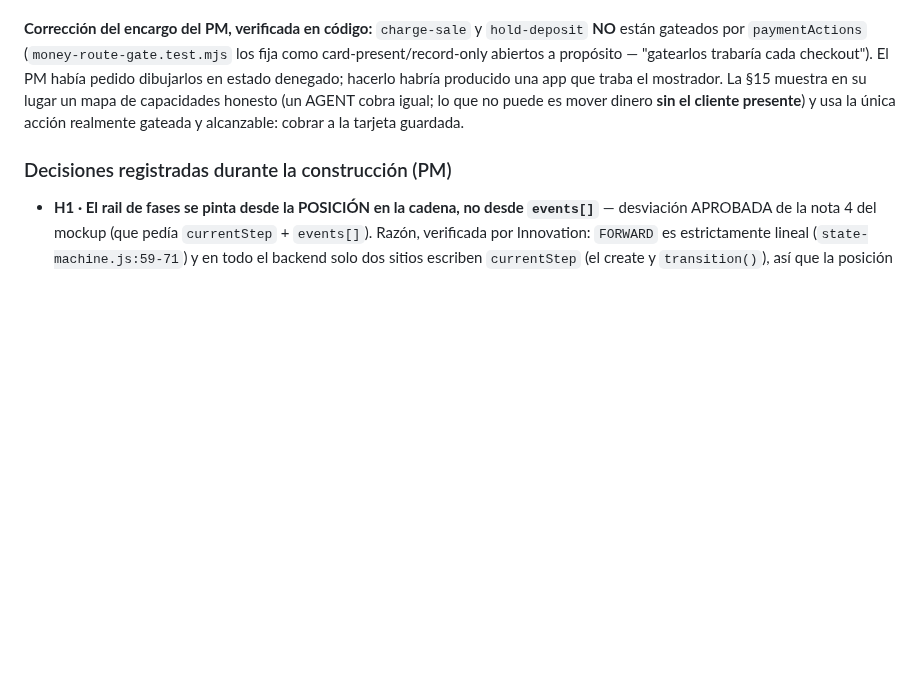
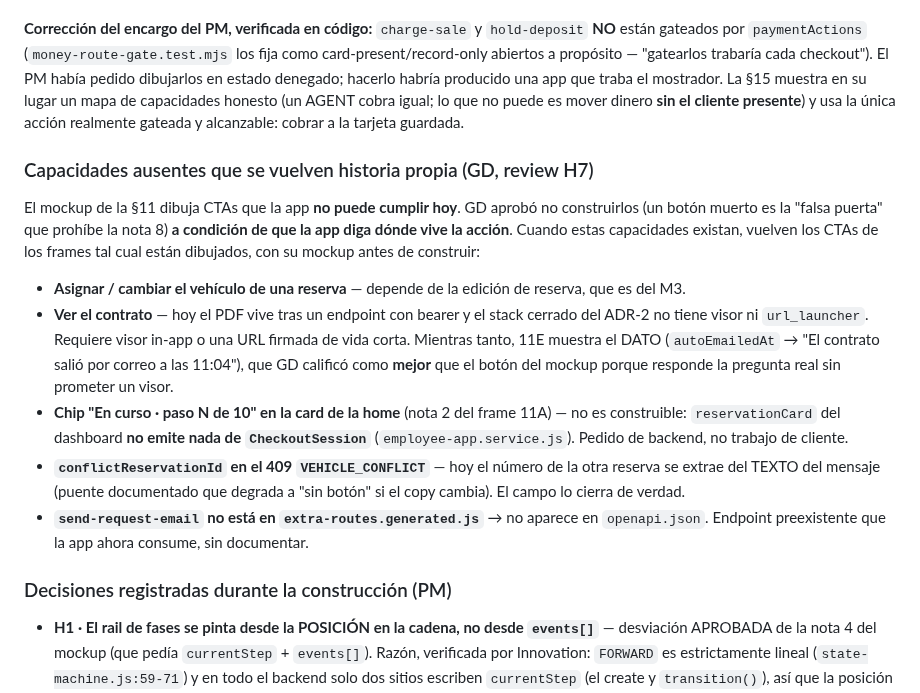
Before and after one commit to hpadilla16/RideFleetManagement, a Markdown page: ops-app-plan/M2-PLAN.md, the part around the change. Rendered like a GitHub page; blank space fills up the shorter version.

Commit message:
docs(rideops): capacidades ausentes de la seccion 11 que se vuelven historia propia (review H7)
GD aprobo no dibujar los CTAs que la app no puede cumplir (asignar vehiculo,
ver el contrato) porque un boton muerto es la falsa puerta que prohibe la nota
8 del mockup - pero condicionado a que la app diga DONDE vive la accion.
Quedan registradas las cinco capacidades ausentes, tres de ellas pedidos de
backend: el chip de estado en la card (reservationCard no emite nada de
CheckoutSession), conflictReservationId en el 409, y send-request-email sin
documentar en openapi.

Co-Authored-By: Claude Fable 5 <noreply@anthropic.com>

```diff
--- a/ops-app-plan/M2-PLAN.md
+++ b/ops-app-plan/M2-PLAN.md
@@ -120,6 +120,29 @@ el mostrador. La §15 muestra en su lugar un mapa de capacidades honesto (un AGE
 igual; lo que no puede es mover dinero **sin el cliente presente**) y usa la única acción
 realmente gateada y alcanzable: cobrar a la tarjeta guardada.
 
+### Capacidades ausentes que se vuelven historia propia (GD, review H7)
+
+El mockup de la §11 dibuja CTAs que la app **no puede cumplir hoy**. GD aprobó no
+construirlos (un botón muerto es la "falsa puerta" que prohíbe la nota 8) **a condición
+de que la app diga dónde vive la acción**. Cuando estas capacidades existan, vuelven los
+CTAs de los frames tal cual están dibujados, con su mockup antes de construir:
+
+- **Asignar / cambiar el vehículo de una reserva** — depende de la edición de reserva,
+  que es del M3.
+- **Ver el contrato** — hoy el PDF vive tras un endpoint con bearer y el stack cerrado
+  del ADR-2 no tiene visor ni `url_launcher`. Requiere visor in-app o una URL firmada de
+  vida corta. Mientras tanto, 11E muestra el DATO (`autoEmailedAt` → "El contrato salió
+  por correo a las 11:04"), que GD calificó como **mejor** que el botón del mockup porque
+  responde la pregunta real sin prometer un visor.
+- **Chip "En curso · paso N de 10" en la card de la home** (nota 2 del frame 11A) — no es
+  construible: `reservationCard` del dashboard **no emite nada de `CheckoutSession`**
+  (`employee-app.service.js`). Pedido de backend, no trabajo de cliente.
+- **`conflictReservationId` en el 409 `VEHICLE_CONFLICT`** — hoy el número de la otra
+  reserva se extrae del TEXTO del mensaje (puente documentado que degrada a "sin botón"
+  si el copy cambia). El campo lo cierra de verdad.
+- **`send-request-email` no está en `extra-routes.generated.js`** → no aparece en
+  `openapi.json`. Endpoint preexistente que la app ahora consume, sin documentar.
+
 ### Decisiones registradas durante la construcción (PM)
 
 - **H1 · El rail de fases se pinta desde la POSICIÓN en la cadena, no desde `events[]`**
```
